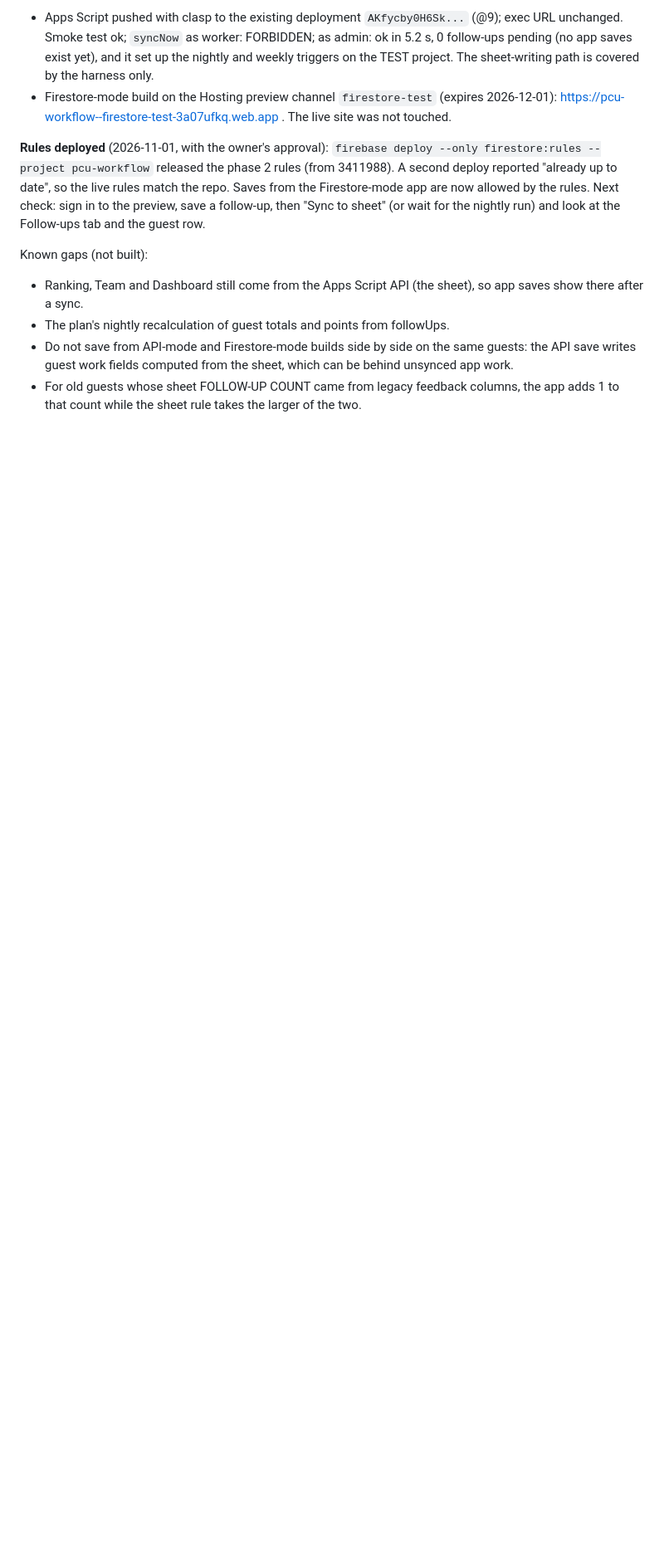
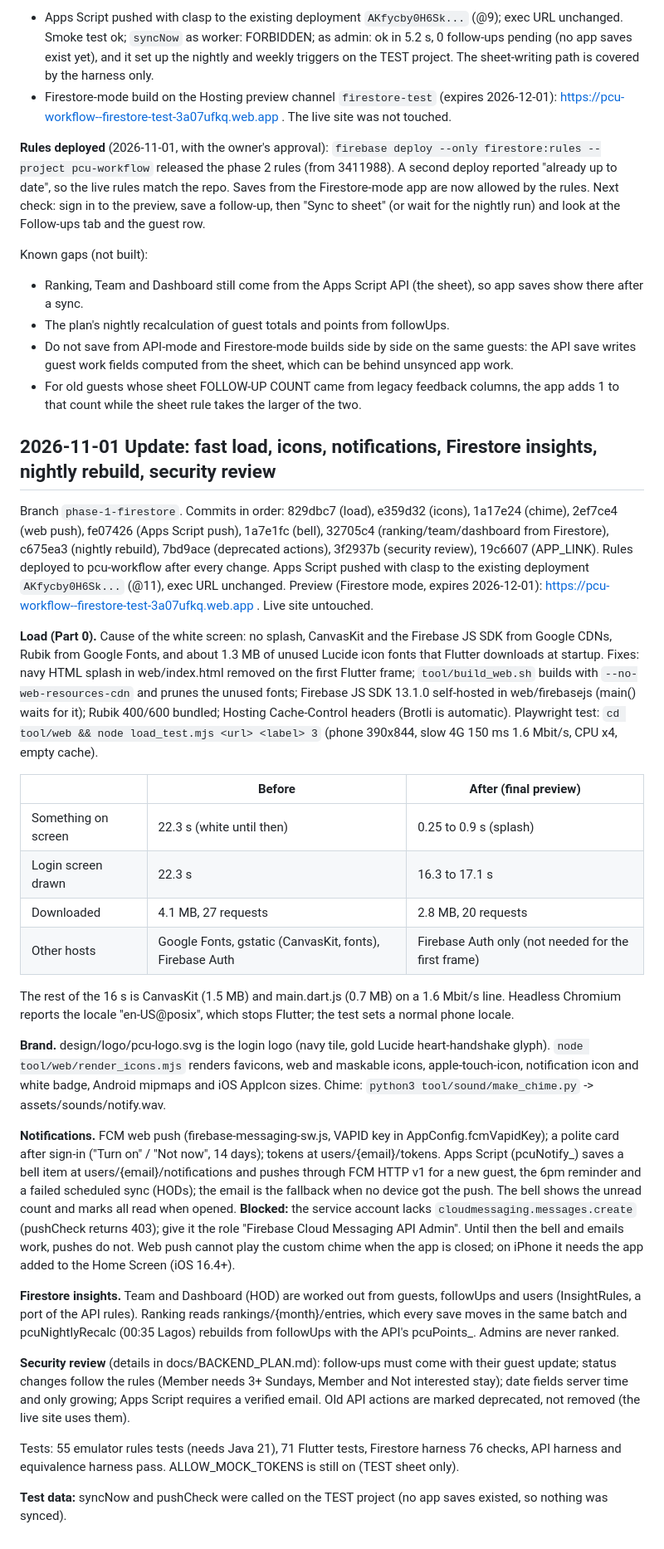
Before and after one commit to Sthmpe/pcu-connect, a Markdown page: SESSION.md, the part around the change. Shown at 83% size. Drawn GitHub-style; blank space fills up the shorter version.

Commit message:
docs: session notes for load fix, notifications, insights and review
Co-Authored-By: Claude Opus 5.5 <noreply@anthropic.com>

```diff
--- a/SESSION.md
+++ b/SESSION.md
@@ -531,3 +531,53 @@ Known gaps (not built):
   fields computed from the sheet, which can be behind unsynced app work.
 - For old guests whose sheet FOLLOW-UP COUNT came from legacy feedback columns, the app adds 1 to that count while the
   sheet rule takes the larger of the two.
+
+## 2026-11-01 Update: fast load, icons, notifications, Firestore insights, nightly rebuild, security review
+
+Branch `phase-1-firestore`. Commits in order: 829dbc7 (load), e359d32 (icons), 1a17e24 (chime), 2ef7ce4 (web push),
+fe07426 (Apps Script push), 1a7e1fc (bell), 32705c4 (ranking/team/dashboard from Firestore), c675ea3 (nightly
+rebuild), 7bd9ace (deprecated actions), 3f2937b (security review), 19c6607 (APP_LINK). Rules deployed to pcu-workflow
+after every change. Apps Script pushed with clasp to the existing deployment `AKfycby0H6Sk...` (@11), exec URL unchanged.
+Preview (Firestore mode, expires 2026-12-01): https://pcu-workflow--firestore-test-3a07ufkq.web.app . Live site untouched.
+
+**Load (Part 0).** Cause of the white screen: no splash, CanvasKit and the Firebase JS SDK from Google CDNs, Rubik from
+Google Fonts, and about 1.3 MB of unused Lucide icon fonts that Flutter downloads at startup. Fixes: navy HTML splash in
+web/index.html removed on the first Flutter frame; `tool/build_web.sh` builds with `--no-web-resources-cdn` and prunes
+the unused fonts; Firebase JS SDK 13.1.0 self-hosted in web/firebasejs (main() waits for it); Rubik 400/600 bundled;
+Hosting Cache-Control headers (Brotli is automatic). Playwright test: `cd tool/web && node load_test.mjs <url> <label> 3`
+(phone 390x844, slow 4G 150 ms 1.6 Mbit/s, CPU x4, empty cache).
+
+| | Before | After (final preview) |
+|---|---|---|
+| Something on screen | 22.3 s (white until then) | 0.25 to 0.9 s (splash) |
+| Login screen drawn | 22.3 s | 16.3 to 17.1 s |
+| Downloaded | 4.1 MB, 27 requests | 2.8 MB, 20 requests |
+| Other hosts | Google Fonts, gstatic (CanvasKit, fonts), Firebase Auth | Firebase Auth only (not needed for the first frame) |
+
+The rest of the 16 s is CanvasKit (1.5 MB) and main.dart.js (0.7 MB) on a 1.6 Mbit/s line. Headless Chromium reports
+the locale "en-US@posix", which stops Flutter; the test sets a normal phone locale.
+
+**Brand.** design/logo/pcu-logo.svg is the login logo (navy tile, gold Lucide heart-handshake glyph). `node
+tool/web/render_icons.mjs` renders favicons, web and maskable icons, apple-touch-icon, notification icon and white badge,
+Android mipmaps and iOS AppIcon sizes. Chime: `python3 tool/sound/make_chime.py` -> assets/sounds/notify.wav.
+
+**Notifications.** FCM web push (firebase-messaging-sw.js, VAPID key in AppConfig.fcmVapidKey); a polite card after
+sign-in ("Turn on" / "Not now", 14 days); tokens at users/{email}/tokens. Apps Script (pcuNotify_) saves a bell item at
+users/{email}/notifications and pushes through FCM HTTP v1 for a new guest, the 6pm reminder and a failed scheduled
+sync (HODs); the email is the fallback when no device got the push. The bell shows the unread count and marks all read
+when opened. **Blocked:** the service account lacks `cloudmessaging.messages.create` (pushCheck returns 403); give it
+the role "Firebase Cloud Messaging API Admin". Until then the bell and emails work, pushes do not. Web push cannot play
+the custom chime when the app is closed; on iPhone it needs the app added to the Home Screen (iOS 16.4+).
+
+**Firestore insights.** Team and Dashboard (HOD) are worked out from guests, followUps and users (InsightRules, a port
+of the API rules). Ranking reads rankings/{month}/entries, which every save moves in the same batch and
+pcuNightlyRecalc (00:35 Lagos) rebuilds from followUps with the API's pcuPoints_. Admins are never ranked.
+
+**Security review** (details in docs/BACKEND_PLAN.md): follow-ups must come with their guest update; status changes
+follow the rules (Member needs 3+ Sundays, Member and Not interested stay); date fields server time and only growing;
+Apps Script requires a verified email. Old API actions are marked deprecated, not removed (the live site uses them).
+
+Tests: 55 emulator rules tests (needs Java 21), 71 Flutter tests, Firestore harness 76 checks, API harness and
+equivalence harness pass. ALLOW_MOCK_TOKENS is still on (TEST sheet only).
+
+**Test data:** syncNow and pushCheck were called on the TEST project (no app saves existed, so nothing was synced).
```
